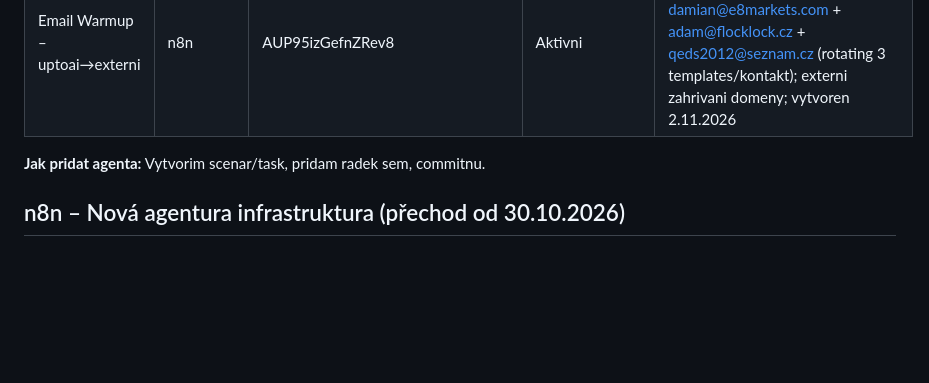
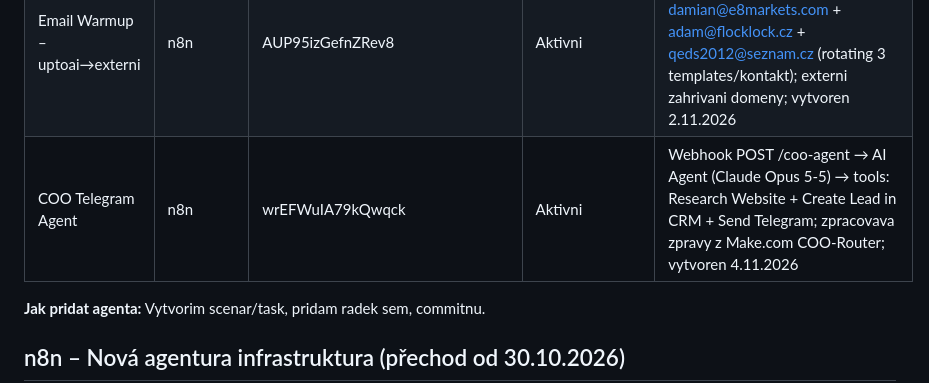
Before and after one commit to adaklasek/uptoai, a Markdown page: CLAUDE.md, the part around the change. GitHub-like rendering; blank space fills up the shorter version.

Commit message:
Add COO Telegram Agent to agents registry
n8n workflow wrEFWuIA79kQwqck - receives Telegram messages via webhook,
processes with Claude Opus 5-5 AI Agent, creates leads in Airtable,
sends Telegram confirmation back to Adam.

Co-Authored-By: Claude Sonnet 4.6 <noreply@anthropic.com>
Claude-Session: https://claude.ai/code/session_01BBHn2Q1gxXggNews3CAYgX

```diff
--- a/CLAUDE.md
+++ b/CLAUDE.md
@@ -170,6 +170,7 @@ Aktualni seznam sub-agentu. Udrzuji aktualni.
 | Email Warmup – gmail→uptoai | Claude Code scheduled task | trig_01C2j2MuHdND3WAJUVucivXo | Aktivni | Po-Pa 10:17 CET: Gmail MCP odesle email adaklasek@gmail.com → adam@uptoai.cz (rotating 5 templates); zahrivani domeny; vytvoren 2.11.2026 |
 | Email Warmup – uptoai→gmail | n8n | 7IojZRRDcCSn3I97 | Aktivni | Po-Pa 11:23 CET: SMTP z adam@uptoai.cz → adaklasek@gmail.com (rotating 5 templates); zahrivani domeny; vytvoren 2.11.2026 |
 | Email Warmup – uptoai→externi | n8n | AUP95izGefnZRev8 | Aktivni | Po/St/Pa 12:17 CET: SMTP z adam@uptoai.cz → damian@e8markets.com + adam@flocklock.cz + qeds2012@seznam.cz (rotating 3 templates/kontakt); externi zahrivani domeny; vytvoren 2.11.2026 |
+| COO Telegram Agent | n8n | wrEFWuIA79kQwqck | Aktivni | Webhook POST /coo-agent → AI Agent (Claude Opus 5-5) → tools: Research Website + Create Lead in CRM + Send Telegram; zpracovava zpravy z Make.com COO-Router; vytvoren 4.11.2026 |
 
 **Jak pridat agenta:** Vytvorim scenar/task, pridam radek sem, commitnu.
 
```
